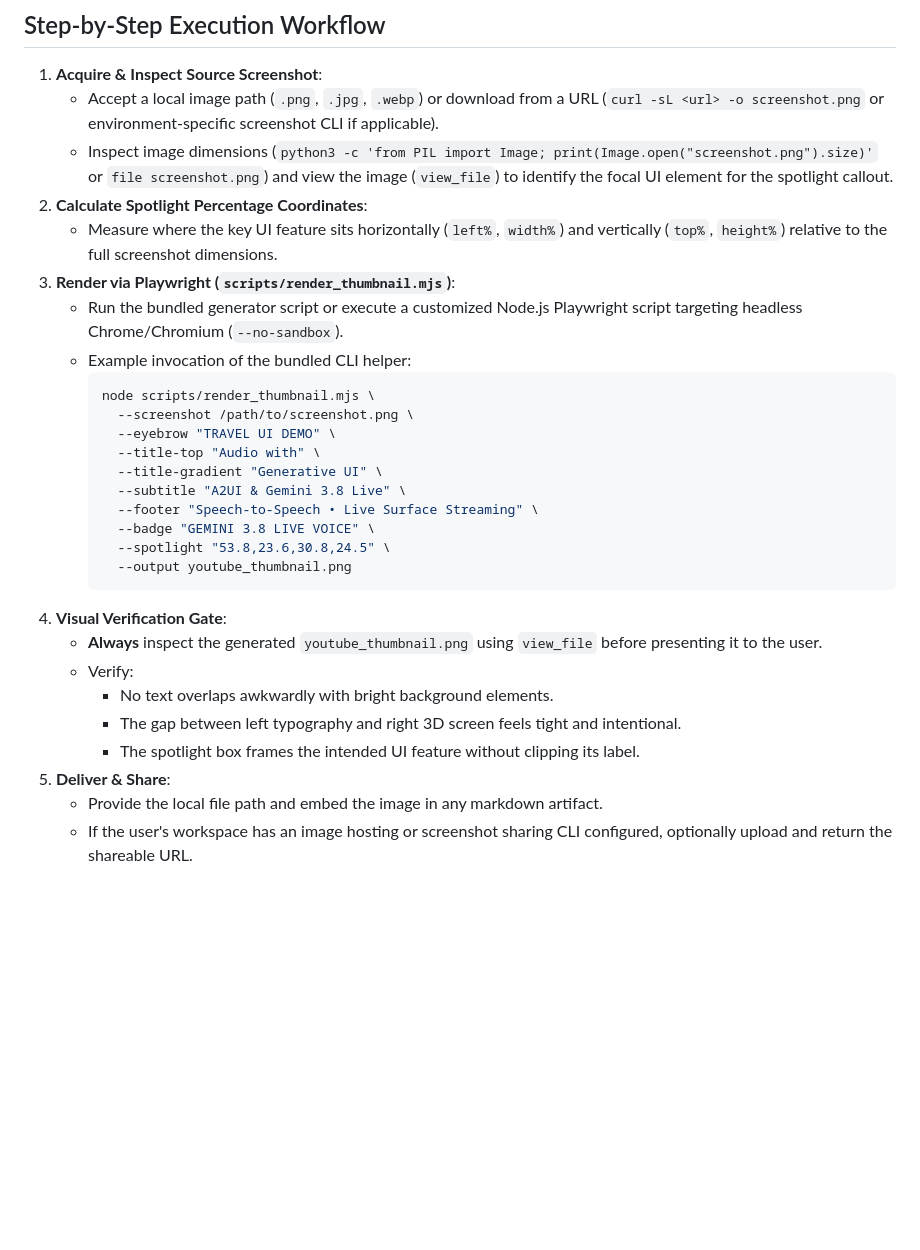
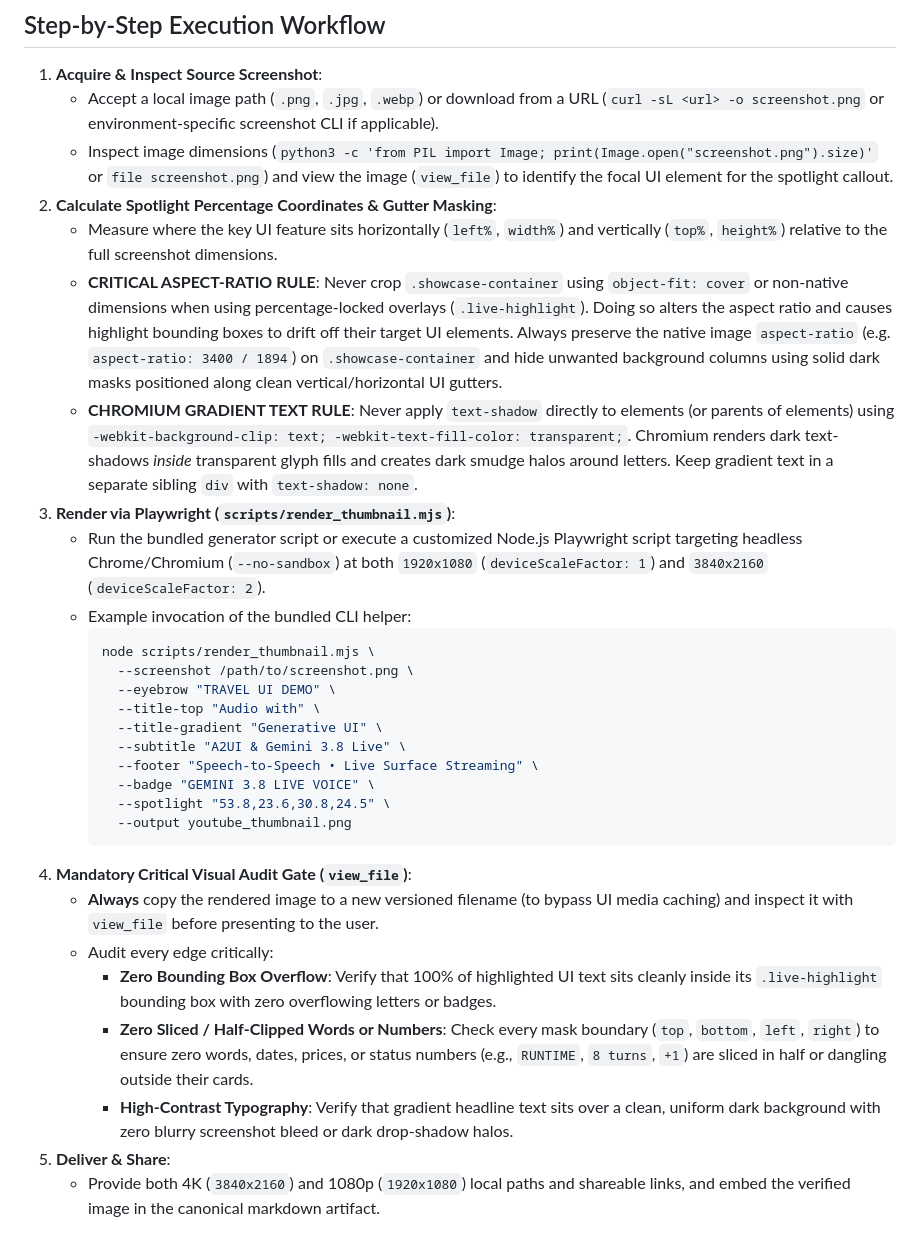
Before and after one commit to zeroasterisk/skills, a Markdown page: youtube-thumbnail-designer/SKILL.md, the part around the change. GitHub-like rendering; blank space fills up the shorter version.

Commit message:
docs(youtube-thumbnail-designer): enforce native aspect-ratio preservation, gutter masking, and visual audit gate

````diff
--- a/youtube-thumbnail-designer/SKILL.md
+++ b/youtube-thumbnail-designer/SKILL.md
@@ -81,10 +81,12 @@ Use when showcasing multiple screens or components (e.g., Desktop + Mobile, or C
 1. **Acquire & Inspect Source Screenshot**:
    - Accept a local image path (`.png`, `.jpg`, `.webp`) or download from a URL (`curl -sL <url> -o screenshot.png` or environment-specific screenshot CLI if applicable).
    - Inspect image dimensions (`python3 -c 'from PIL import Image; print(Image.open("screenshot.png").size)'` or `file screenshot.png`) and view the image (`view_file`) to identify the focal UI element for the spotlight callout.
-2. **Calculate Spotlight Percentage Coordinates**:
+2. **Calculate Spotlight Percentage Coordinates & Gutter Masking**:
    - Measure where the key UI feature sits horizontally (`left%`, `width%`) and vertically (`top%`, `height%`) relative to the full screenshot dimensions.
+   - **CRITICAL ASPECT-RATIO RULE**: Never crop `.showcase-container` using `object-fit: cover` or non-native dimensions when using percentage-locked overlays (`.live-highlight`). Doing so alters the aspect ratio and causes highlight bounding boxes to drift off their target UI elements. Always preserve the native image `aspect-ratio` (e.g. `aspect-ratio: 3400 / 1894`) on `.showcase-container` and hide unwanted background columns using solid dark masks positioned along clean vertical/horizontal UI gutters.
+   - **CHROMIUM GRADIENT TEXT RULE**: Never apply `text-shadow` directly to elements (or parents of elements) using `-webkit-background-clip: text; -webkit-text-fill-color: transparent;`. Chromium renders dark text-shadows *inside* transparent glyph fills and creates dark smudge halos around letters. Keep gradient text in a separate sibling `div` with `text-shadow: none`.
 3. **Render via Playwright (`scripts/render_thumbnail.mjs`)**:
-   - Run the bundled generator script or execute a customized Node.js Playwright script targeting headless Chrome/Chromium (`--no-sandbox`).
+   - Run the bundled generator script or execute a customized Node.js Playwright script targeting headless Chrome/Chromium (`--no-sandbox`) at both `1920x1080` (`deviceScaleFactor: 1`) and `3840x2160` (`deviceScaleFactor: 2`).
    - Example invocation of the bundled CLI helper:
      ```bash
      node scripts/render_thumbnail.mjs \
@@ -98,12 +100,11 @@ Use when showcasing multiple screens or components (e.g., Desktop + Mobile, or C
        --spotlight "53.8,23.6,30.8,24.5" \
        --output youtube_thumbnail.png
      ```
-4. **Visual Verification Gate**:
-   - **Always** inspect the generated `youtube_thumbnail.png` using `view_file` before presenting it to the user.
-   - Verify:
-     - No text overlaps awkwardly with bright background elements.
-     - The gap between left typography and right 3D screen feels tight and intentional.
-     - The spotlight box frames the intended UI feature without clipping its label.
+4. **Mandatory Critical Visual Audit Gate (`view_file`)**:
+   - **Always** copy the rendered image to a new versioned filename (to bypass UI media caching) and inspect it with `view_file` before presenting to the user.
+   - Audit every edge critically:
+     - **Zero Bounding Box Overflow**: Verify that 100% of highlighted UI text sits cleanly inside its `.live-highlight` bounding box with zero overflowing letters or badges.
+     - **Zero Sliced / Half-Clipped Words or Numbers**: Check every mask boundary (`top`, `bottom`, `left`, `right`) to ensure zero words, dates, prices, or status numbers (e.g., `RUNTIME`, `8 turns`, `+1`) are sliced in half or dangling outside their cards.
+     - **High-Contrast Typography**: Verify that gradient headline text sits over a clean, uniform dark background with zero blurry screenshot bleed or dark drop-shadow halos.
 5. **Deliver & Share**:
-   - Provide the local file path and embed the image in any markdown artifact.
-   - If the user's workspace has an image hosting or screenshot sharing CLI configured, optionally upload and return the shareable URL.
+   - Provide both 4K (`3840x2160`) and 1080p (`1920x1080`) local paths and shareable links, and embed the verified image in the canonical markdown artifact.
````
